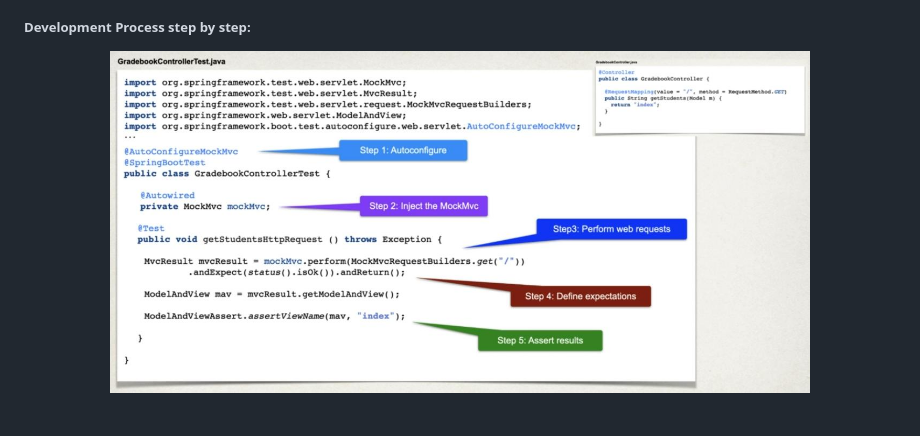
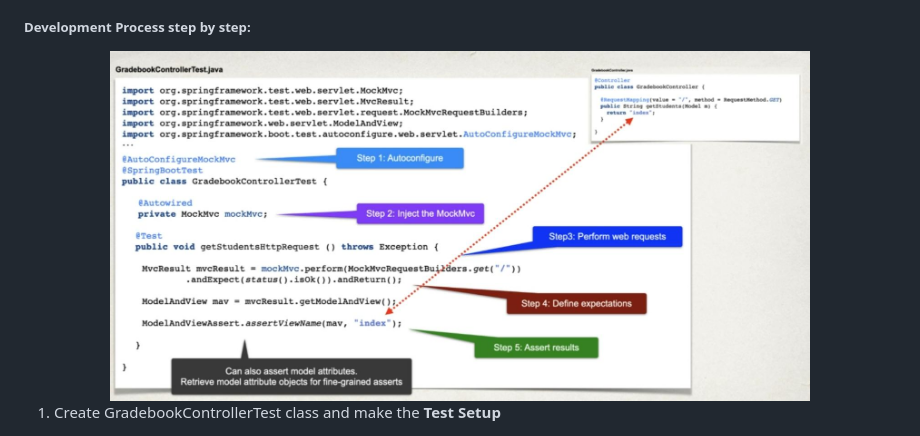
Before and after one commit to meher12/unitTesting-junit-mockito-mockMvc, a Markdown page: README.md, the part around the change. Drawn GitHub-style; pictures changed too: webcontrolleroverview.jpg.

Commit message:
Create GradebookControllerTest class and make the Test Setup

```diff
--- a/README.md
+++ b/README.md
@@ -206,3 +206,5 @@
 <div align="center">
         <img src="webcontrolleroverview.jpg" width="700px"></img>
 </div>
+
+1. Create GradebookControllerTest class and make the <b>Test Setup</b>
```
Also changed, not shown: 2 other files.
